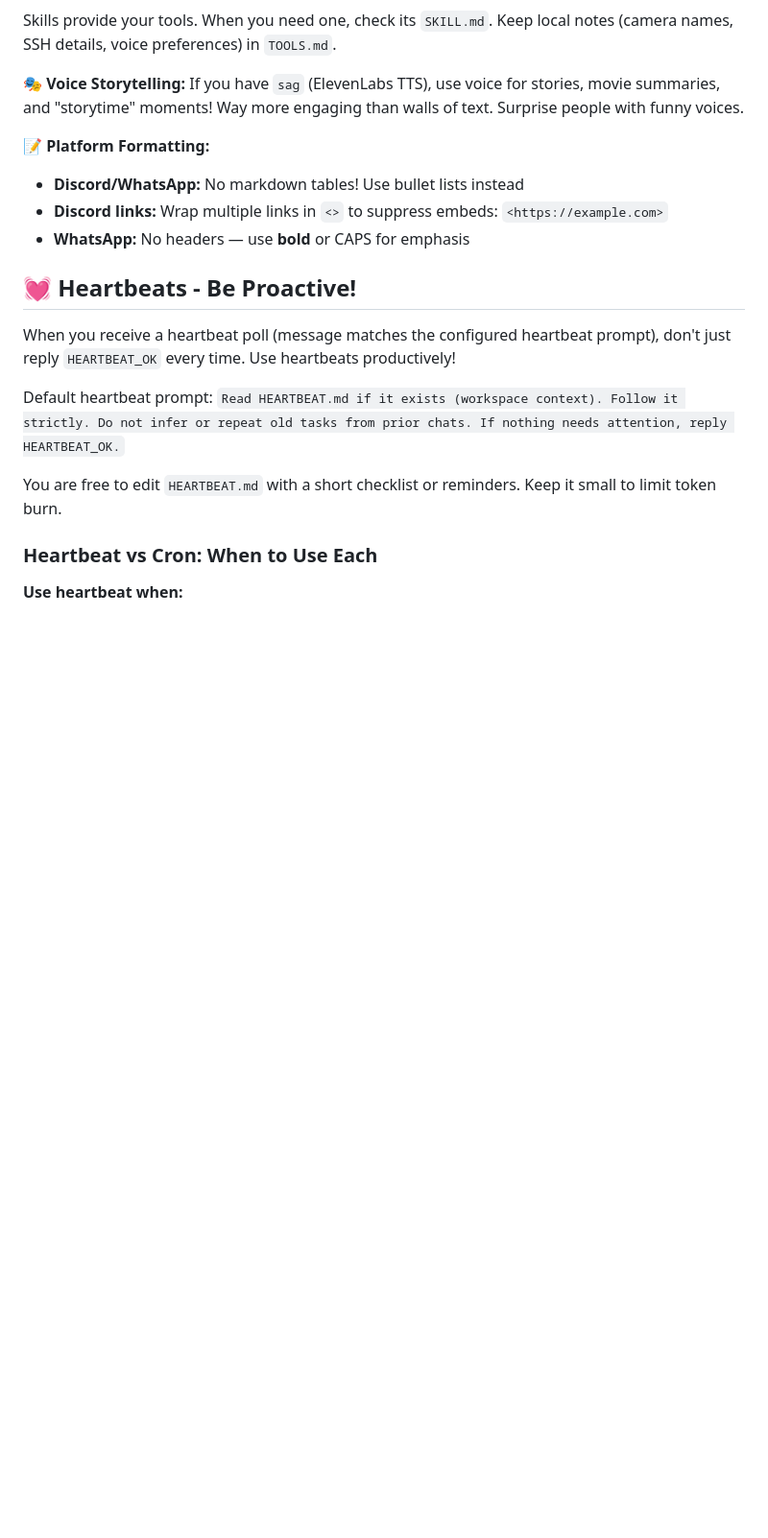
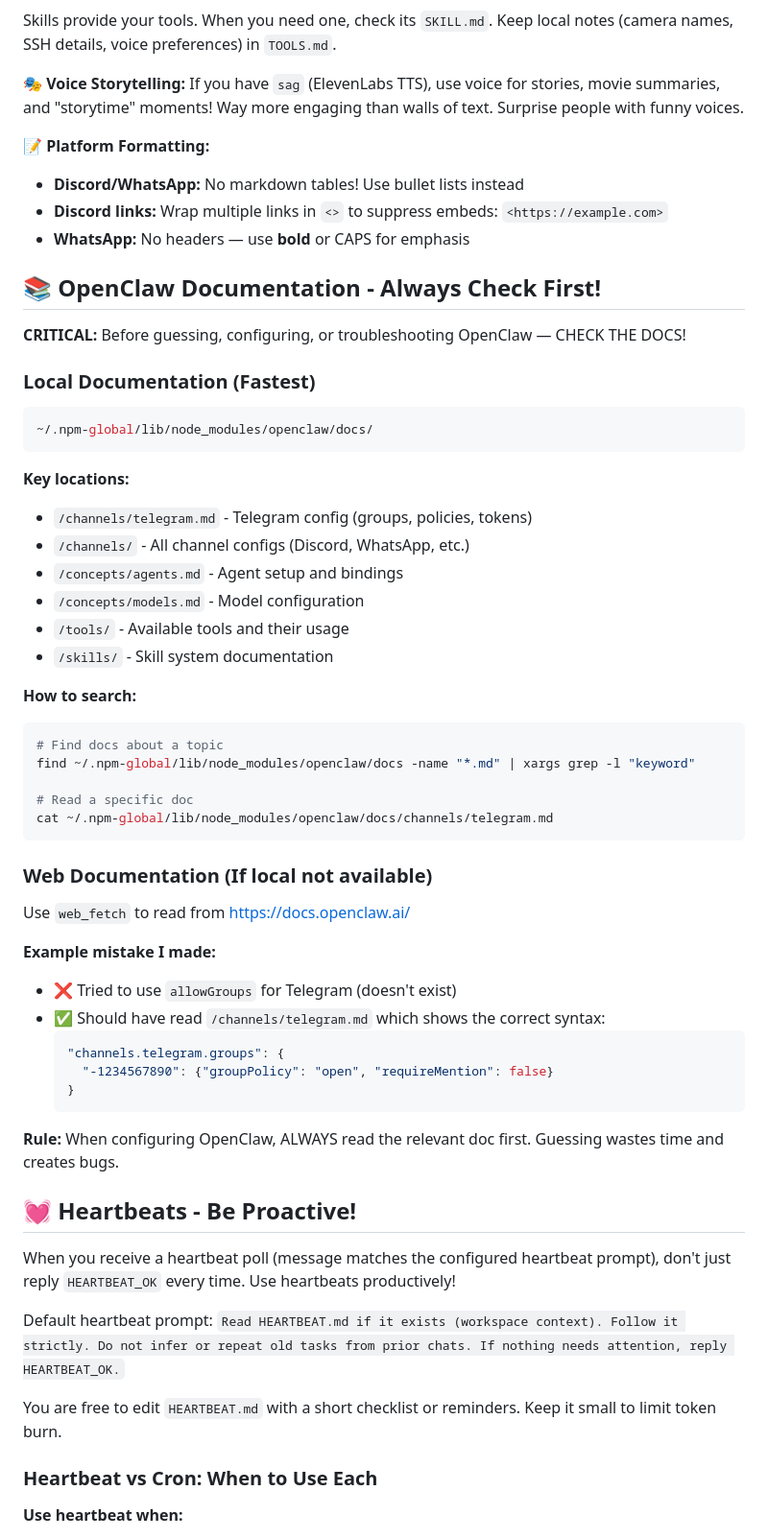
Before and after one commit to thyr-ai/Vayron, a Markdown page: AGENTS.md, the part around the change. Shown at 96% size. GitHub-like rendering; blank space fills up the shorter version.

Commit message:
Add OpenClaw documentation guidelines to AGENTS.md

````diff
--- a/AGENTS.md
+++ b/AGENTS.md
@@ -127,6 +127,48 @@ Skills provide your tools. When you need one, check its `SKILL.md`. Keep local n
 - **Discord links:** Wrap multiple links in `<>` to suppress embeds: `<https://example.com>`
 - **WhatsApp:** No headers — use **bold** or CAPS for emphasis
 
+## 📚 OpenClaw Documentation - Always Check First!
+
+**CRITICAL:** Before guessing, configuring, or troubleshooting OpenClaw — CHECK THE DOCS!
+
+### Local Documentation (Fastest)
+
+```bash
+~/.npm-global/lib/node_modules/openclaw/docs/
+```
+
+**Key locations:**
+- `/channels/telegram.md` - Telegram config (groups, policies, tokens)
+- `/channels/` - All channel configs (Discord, WhatsApp, etc.)
+- `/concepts/agents.md` - Agent setup and bindings
+- `/concepts/models.md` - Model configuration
+- `/tools/` - Available tools and their usage
+- `/skills/` - Skill system documentation
+
+**How to search:**
+```bash
+# Find docs about a topic
+find ~/.npm-global/lib/node_modules/openclaw/docs -name "*.md" | xargs grep -l "keyword"
+
+# Read a specific doc
+cat ~/.npm-global/lib/node_modules/openclaw/docs/channels/telegram.md
+```
+
+### Web Documentation (If local not available)
+
+Use `web_fetch` to read from https://docs.openclaw.ai/
+
+**Example mistake I made:**
+- ❌ Tried to use `allowGroups` for Telegram (doesn't exist)
+- ✅ Should have read `/channels/telegram.md` which shows the correct syntax:
+  ```json
+  "channels.telegram.groups": {
+    "-1234567890": {"groupPolicy": "open", "requireMention": false}
+  }
+  ```
+
+**Rule:** When configuring OpenClaw, ALWAYS read the relevant doc first. Guessing wastes time and creates bugs.
+
 ## 💓 Heartbeats - Be Proactive!
 
 When you receive a heartbeat poll (message matches the configured heartbeat prompt), don't just reply `HEARTBEAT_OK` every time. Use heartbeats productively!
````
